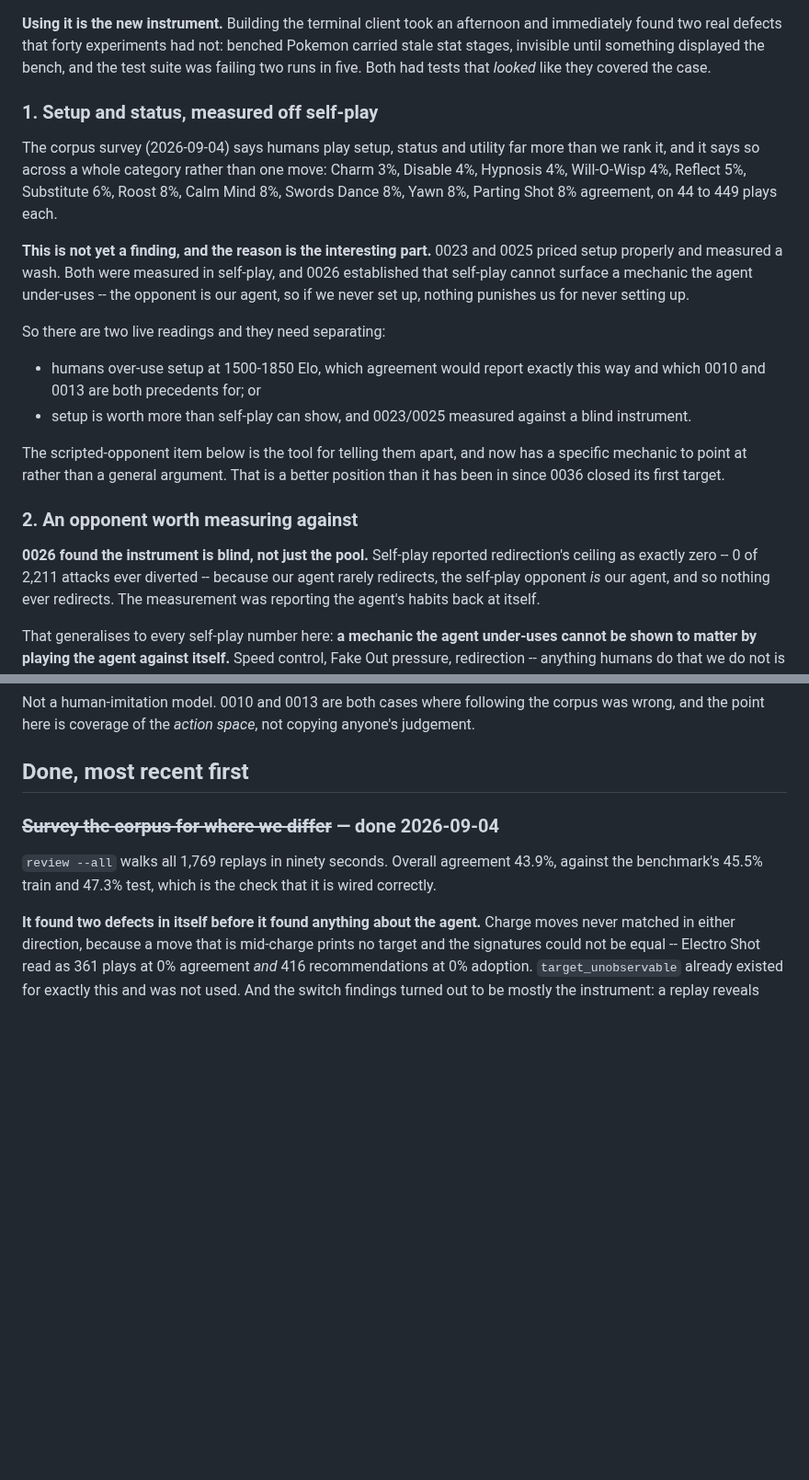
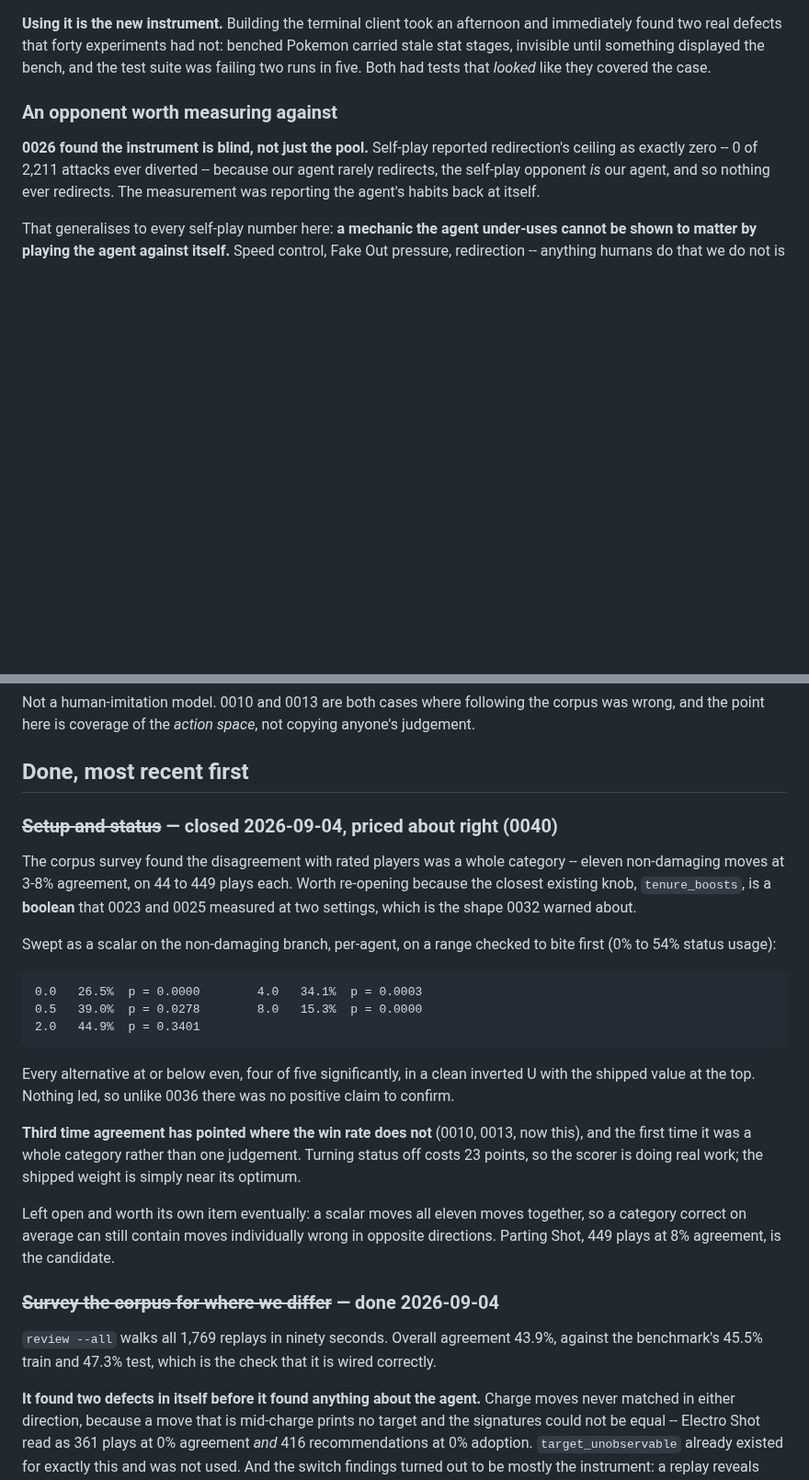
Before and after one commit to tugayapucu/Pokemaster-ai, a Markdown page: BACKLOG.md, 2 parts joined by grey strips. Shown at 92% size. Rendered like a GitHub page; blank space fills up the shorter version.

```diff
--- a/BACKLOG.md
+++ b/BACKLOG.md
@@ -52,32 +52,7 @@ not: benched Pokemon carried stale stat stages, invisible until something
 displayed the bench, and the test suite was failing two runs in five. Both had
 tests that *looked* like they covered the case.
 
-### 1. Setup and status, measured off self-play
-
-The corpus survey (2026-09-04) says humans play setup, status and utility far
-more than we rank it, and it says so across a whole category rather than one
-move: Charm 3%, Disable 4%, Hypnosis 4%, Will-O-Wisp 4%, Reflect 5%,
-Substitute 6%, Roost 8%, Calm Mind 8%, Swords Dance 8%, Yawn 8%, Parting Shot
-8% agreement, on 44 to 449 plays each.
-
-**This is not yet a finding, and the reason is the interesting part.** 0023 and
-0025 priced setup properly and measured a wash. Both were measured in
-self-play, and 0026 established that self-play cannot surface a mechanic the
-agent under-uses -- the opponent is our agent, so if we never set up, nothing
-punishes us for never setting up.
-
-So there are two live readings and they need separating:
-
-- humans over-use setup at 1500-1850 Elo, which agreement would report exactly
-  this way and which 0010 and 0013 are both precedents for; or
-- setup is worth more than self-play can show, and 0023/0025 measured against
-  a blind instrument.
-
-The scripted-opponent item below is the tool for telling them apart, and now
-has a specific mechanic to point at rather than a general argument. That is a
-better position than it has been in since 0036 closed its first target.
-
-### 2. An opponent worth measuring against
+### An opponent worth measuring against
 
 **0026 found the instrument is blind, not just the pool.** Self-play reported
 redirection's ceiling as exactly zero -- 0 of 2,211 attacks ever diverted --
@@ -113,6 +88,35 @@ corpus was wrong, and the point here is coverage of the *action space*, not
 copying anyone's judgement.
 
 ## Done, most recent first
+
+### ~~Setup and status~~ — closed 2026-09-04, priced about right (0040)
+
+The corpus survey found the disagreement with rated players was a whole
+category -- eleven non-damaging moves at 3-8% agreement, on 44 to 449 plays
+each. Worth re-opening because the closest existing knob, `tenure_boosts`, is a
+**boolean** that 0023 and 0025 measured at two settings, which is the shape
+0032 warned about.
+
+Swept as a scalar on the non-damaging branch, per-agent, on a range checked to
+bite first (0% to 54% status usage):
+
+    0.0   26.5%  p = 0.0000        4.0   34.1%  p = 0.0003
+    0.5   39.0%  p = 0.0278        8.0   15.3%  p = 0.0000
+    2.0   44.9%  p = 0.3401
+
+Every alternative at or below even, four of five significantly, in a clean
+inverted U with the shipped value at the top. Nothing led, so unlike 0036 there
+was no positive claim to confirm.
+
+**Third time agreement has pointed where the win rate does not** (0010, 0013,
+now this), and the first time it was a whole category rather than one
+judgement. Turning status off costs 23 points, so the scorer is doing real
+work; the shipped weight is simply near its optimum.
+
+Left open and worth its own item eventually: a scalar moves all eleven moves
+together, so a category correct on average can still contain moves individually
+wrong in opposite directions. Parting Shot, 449 plays at 8% agreement, is the
+candidate.
 
 ### ~~Survey the corpus for where we differ~~ — done 2026-09-04
 
```
Also changed, not shown: PROJECT_PLAN.md (+32 -0 lines), docs/experiments/0040-the-status-category-is-priced-about-right.md (added, +58 -0 lines).
